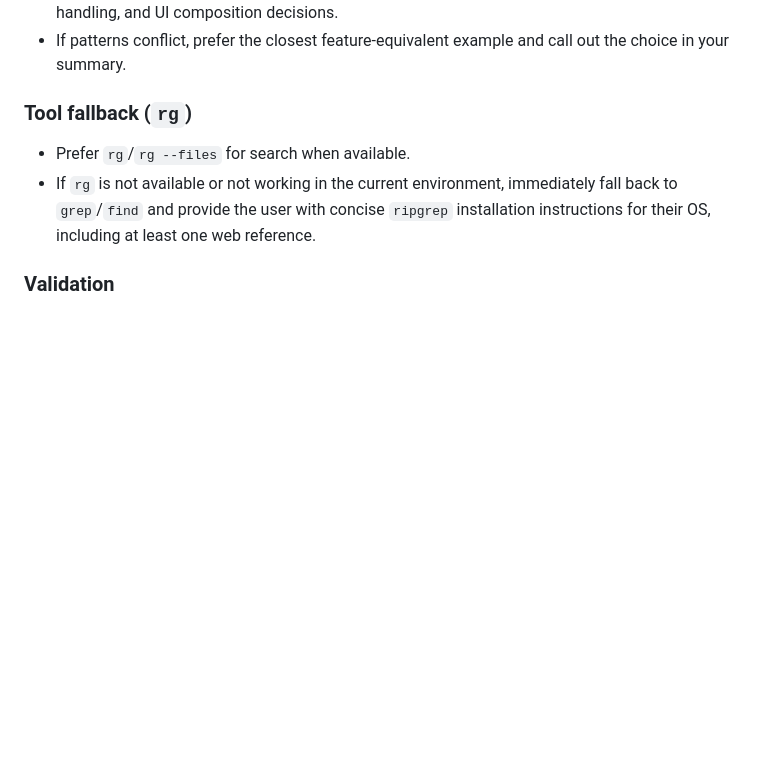
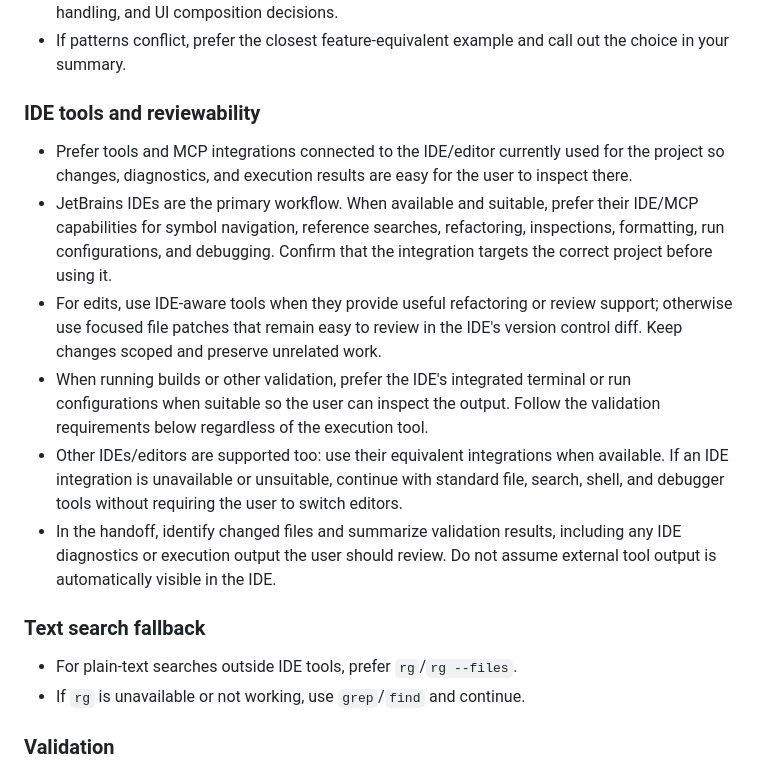
Before and after one commit to tomaschyly/JsTrions, a Markdown page: AGENTS.md, the part around the change. Drawn GitHub-style; blank space fills up the shorter version.

Commit message:
Update instructions

```diff
--- a/AGENTS.md
+++ b/AGENTS.md
@@ -174,10 +174,19 @@ These instructions apply to the whole repository unless a deeper `AGENTS.md` ove
 - Use those nearby implementations as the primary reference for architecture, naming, state handling, and UI composition decisions.
 - If patterns conflict, prefer the closest feature-equivalent example and call out the choice in your summary.
 
-### Tool fallback (`rg`)
+### IDE tools and reviewability
 
-- Prefer `rg`/`rg --files` for search when available.
-- If `rg` is not available or not working in the current environment, immediately fall back to `grep`/`find` and provide the user with concise `ripgrep` installation instructions for their OS, including at least one web reference.
+- Prefer tools and MCP integrations connected to the IDE/editor currently used for the project so changes, diagnostics, and execution results are easy for the user to inspect there.
+- JetBrains IDEs are the primary workflow. When available and suitable, prefer their IDE/MCP capabilities for symbol navigation, reference searches, refactoring, inspections, formatting, run configurations, and debugging. Confirm that the integration targets the correct project before using it.
+- For edits, use IDE-aware tools when they provide useful refactoring or review support; otherwise use focused file patches that remain easy to review in the IDE's version control diff. Keep changes scoped and preserve unrelated work.
+- When running builds or other validation, prefer the IDE's integrated terminal or run configurations when suitable so the user can inspect the output. Follow the validation requirements below regardless of the execution tool.
+- Other IDEs/editors are supported too: use their equivalent integrations when available. If an IDE integration is unavailable or unsuitable, continue with standard file, search, shell, and debugger tools without requiring the user to switch editors.
+- In the handoff, identify changed files and summarize validation results, including any IDE diagnostics or execution output the user should review. Do not assume external tool output is automatically visible in the IDE.
+
+### Text search fallback
+
+- For plain-text searches outside IDE tools, prefer `rg`/`rg --files`.
+- If `rg` is unavailable or not working, use `grep`/`find` and continue.
 
 ### Validation
 
```
